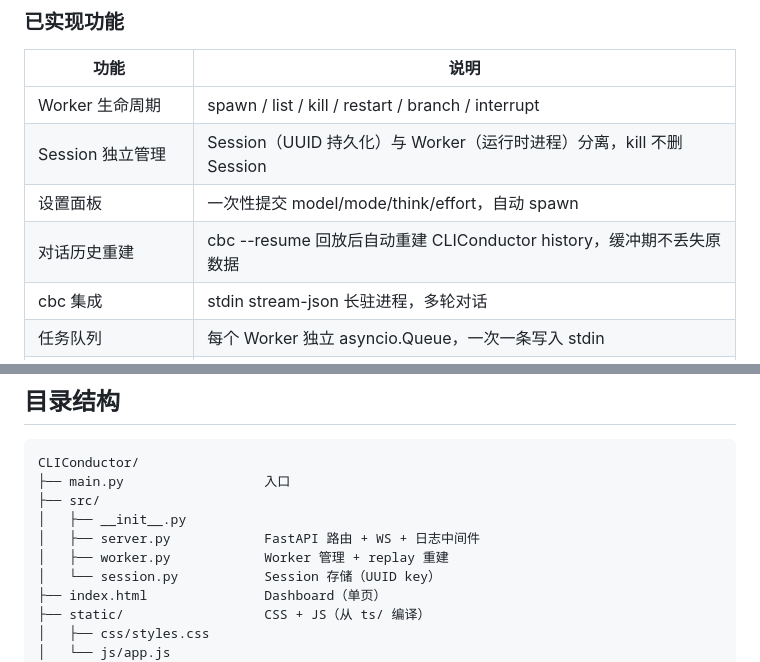
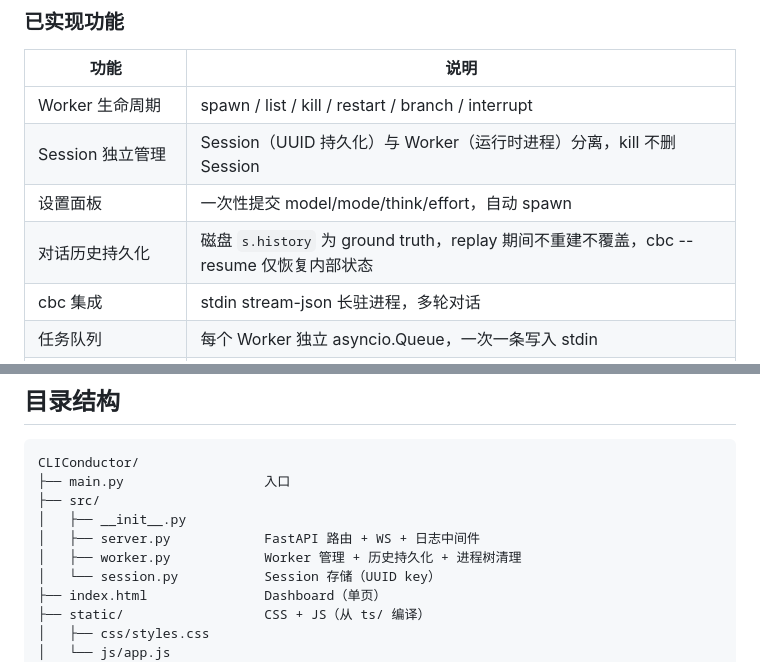
Before and after one commit to G-HuanZhi/CLIConductor, a Markdown page: README.md, 2 parts joined by grey strips. GitHub-like rendering.

Commit message:
docs: update README and global.md - history replay direction switch

```diff
--- a/README.md
+++ b/README.md
@@ -19,7 +19,7 @@
 | Worker 生命周期 | spawn / list / kill / restart / branch / interrupt |
 | Session 独立管理 | Session（UUID 持久化）与 Worker（运行时进程）分离，kill 不删 Session |
 | 设置面板 | 一次性提交 model/mode/think/effort，自动 spawn |
-| 对话历史重建 | cbc --resume 回放后自动重建 CLIConductor history，缓冲期不丢失原数据 |
+| 对话历史持久化 | 磁盘 `s.history` 为 ground truth，replay 期间不重建不覆盖，cbc --resume 仅恢复内部状态 |
 | cbc 集成 | stdin stream-json 长驻进程，多轮对话 |
 | 任务队列 | 每个 Worker 独立 asyncio.Queue，一次一条写入 stdin |
 | Session 持久化 | `data/sessions/ses_<uuid>.json`，每次 result 保存 |
@@ -110,7 +110,7 @@ CLIConductor/
 ├── src/
 │   ├── __init__.py
 │   ├── server.py            FastAPI 路由 + WS + 日志中间件
-│   ├── worker.py            Worker 管理 + replay 重建
+│   ├── worker.py            Worker 管理 + 历史持久化 + 进程树清理
 │   └── session.py           Session 存储（UUID key）
 ├── index.html               Dashboard（单页）
 ├── static/                  CSS + JS（从 ts/ 编译）
```
Also changed, not shown: docs/plans&overviews/global.md (+2 -2 lines).
